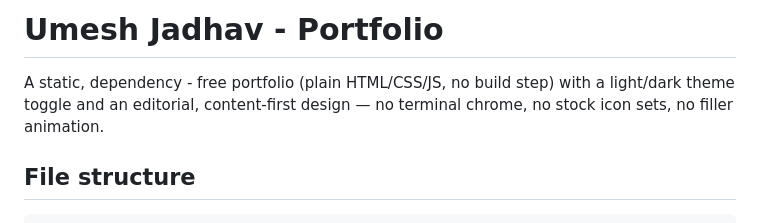
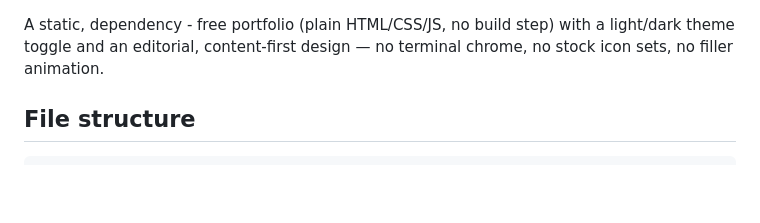
Before and after one commit to DevUmeshh/umesh.portfolio, a Markdown page: README.md, the part around the change. Rendered like a GitHub page; blank space fills up the shorter version.

Commit message:
Update portfolio title in README
Removed the name from the portfolio title in README.

```diff
--- a/README.md
+++ b/README.md
@@ -1,4 +1,3 @@
-# Umesh Jadhav - Portfolio
 
 A static, dependency - free portfolio (plain HTML/CSS/JS, no build step) with a light/dark theme toggle and an editorial, content-first design — no terminal chrome, no stock icon sets, no filler animation.
 
```
